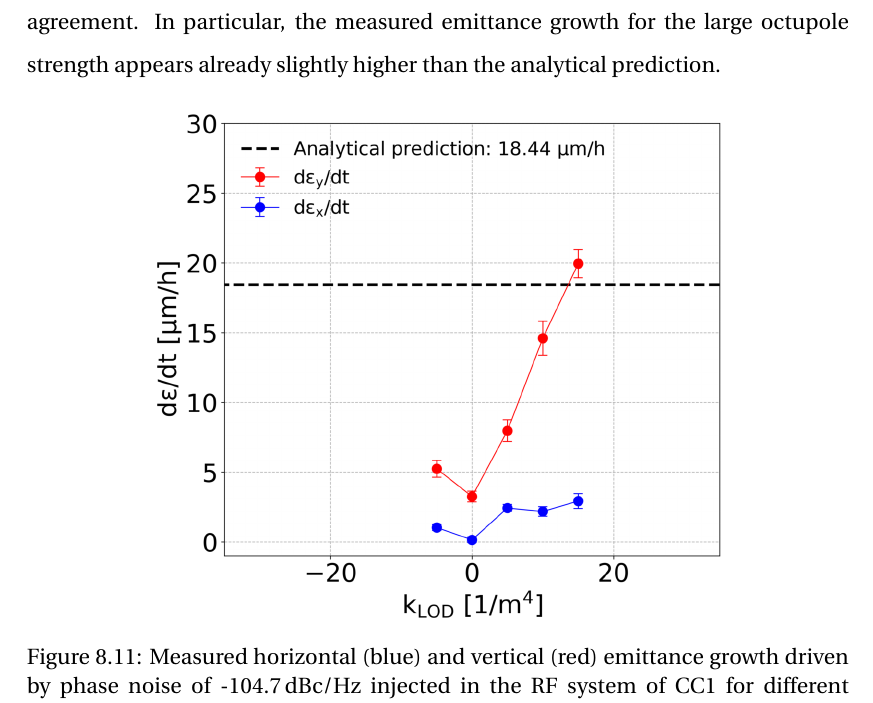
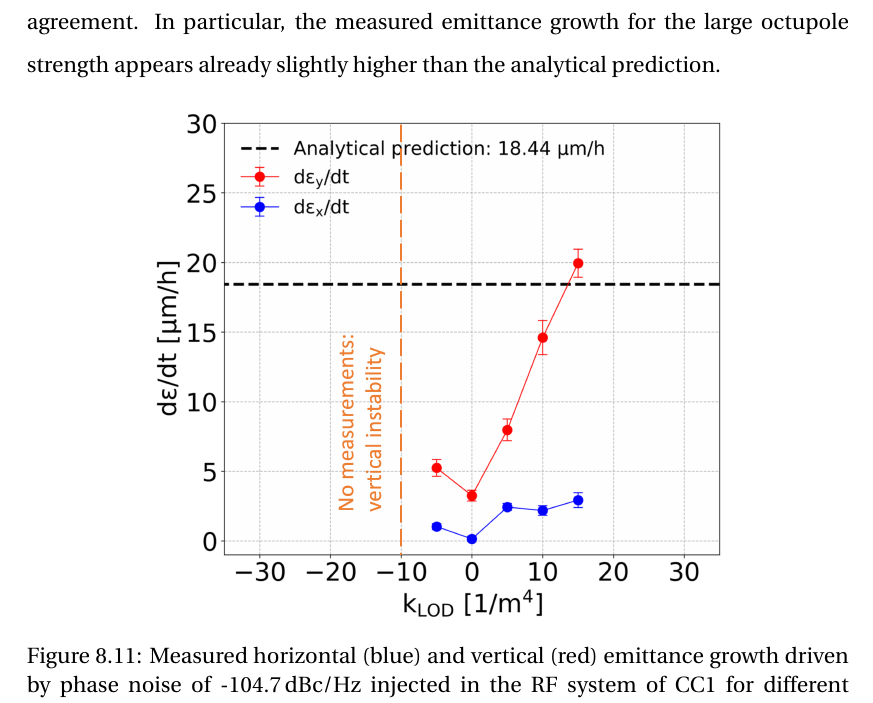
Before and after one commit to natriant/PhD_thesis, a LaTeX thesis (main.tex, which reads chapters/chapter08.tex): part of page 169 of 212, cut so that both start at the same text. Compiled offline with pdfLaTeX.

Commit message:
udpate figure of octupole scan x and y

```diff
--- a/chapters/chapter08.tex
+++ b/chapters/chapter08.tex
@@ -363,7 +363,7 @@ Similarly, to the first part of the experiment (see Subsection~\ref{subsec:cc_md
 
 \begin{figure}[!h]
    \centering
-   \includegraphics[width=0.7\textwidth]{images/Ch8/emit_H_and_V_octupole_scan_background_growth_subtracted.png}
+   \includegraphics[width=0.7\textwidth]{images/Ch8/emit_H_and_V_octupole_scan_background_growth_subtracted_modified.png}
        \caption{Measured horizontal (blue) and vertical (red) emittance growth driven by phase noise of -104.7\,dBc/Hz injected in the RF system of CC1 for different octupole settings. The growth predicted from the analytical model without taking into account the impedance induced emittance growth suppression is $\sim$ 19\,$\mathrm{\mu m/h}$.}
        \label{fig:H_V_emit_growth_background_subtracted_octupole_scan}
 \end{figure}
```
Also changed, not shown: images/Ch8/emit_H_and_V_octupole_scan_background_growth_subtracted.png, images/Ch8/emit_H_and_V_octupole_scan_background_growth_subtracted_modified.png (added), 3 other files.
